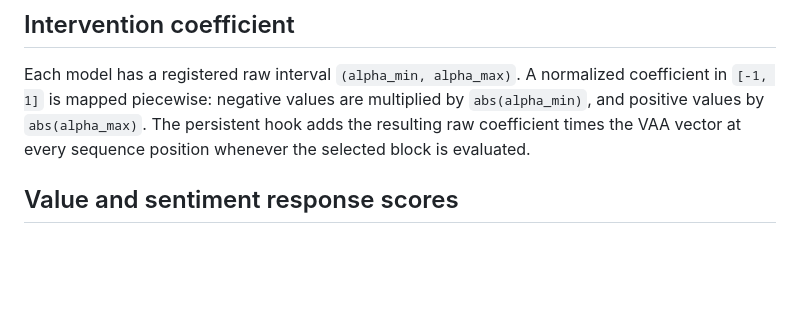
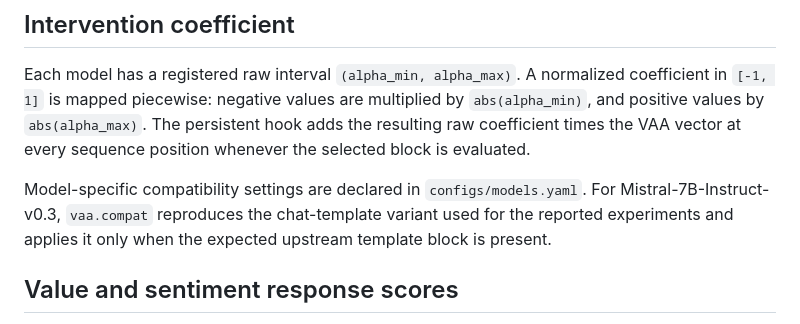
Before and after one commit to Yilong-Lu/Valence-Assent-Axis, a Markdown page: docs/scientific_methods.md, the part around the change. Rendered like a GitHub page; blank space fills up the shorter version.

```diff
--- a/docs/scientific_methods.md
+++ b/docs/scientific_methods.md
@@ -29,6 +29,11 @@ coefficient in `[-1, 1]` is mapped piecewise: negative values are multiplied by
 `abs(alpha_min)`, and positive values by `abs(alpha_max)`. The persistent hook
 adds the resulting raw coefficient times the VAA vector at every sequence
 position whenever the selected block is evaluated.
+
+Model-specific compatibility settings are declared in `configs/models.yaml`.
+For Mistral-7B-Instruct-v0.3, `vaa.compat` reproduces the chat-template variant
+used for the reported experiments and applies it only when the expected
+upstream template block is present.
 
 ## Value and sentiment response scores
 
```
Also changed, not shown: CONTRIBUTING.md (deleted, +0 -19 lines), README.md (+3 -7 lines).
